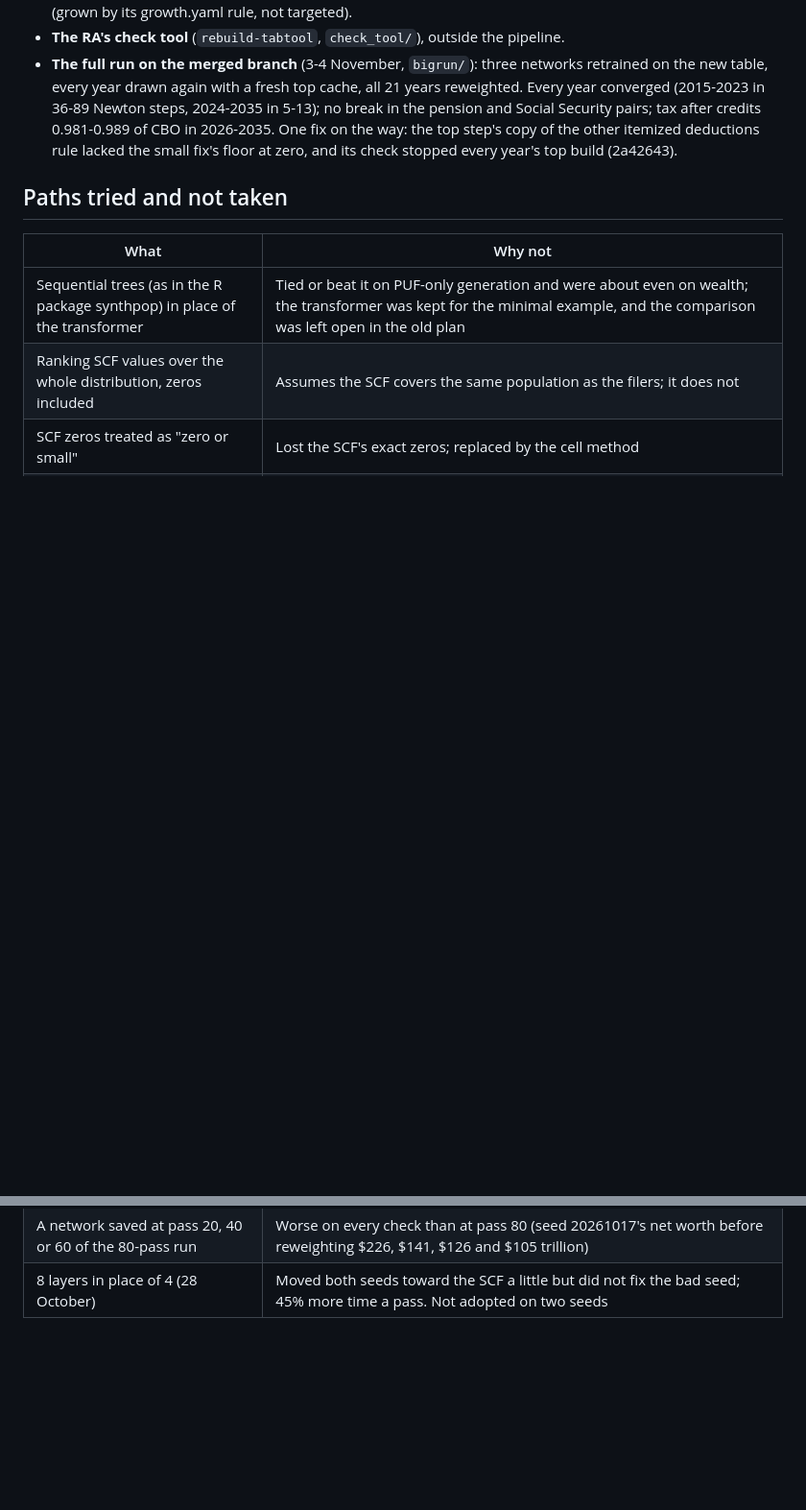
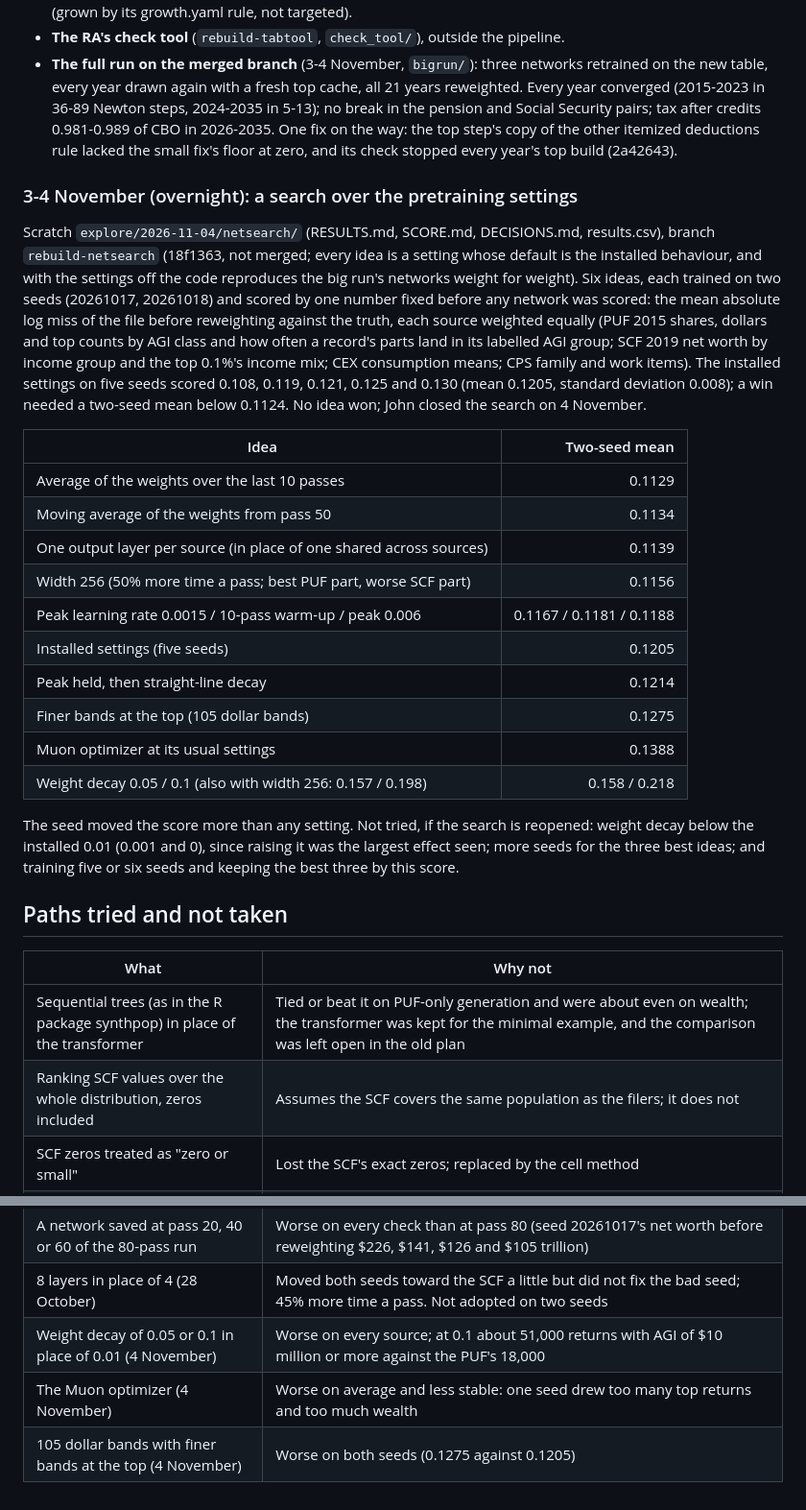
Before and after one commit to Budget-Lab-Yale/Tax-Data, a Markdown page: research/rebuild/HISTORY.md, 2 parts joined by grey strips. Shown at 96% size. Rendered like a GitHub page; blank space fills up the shorter version.

Commit message:
Rebuild history: the overnight search over pretraining settings (3-4 November, explore/2026-11-04/netsearch, branch rebuild-netsearch 18f1363 not merged). Six ideas on two seeds each, none beat the installed settings by more than the seed spread (five seeds 0.108-0.130); weight decay 0.05 and 0.1, Muon and finer top bands added to the paths not taken. John closed the search on 4 November
Co-Authored-By: Claude Opus 5.5 <noreply@anthropic.com>

```diff
--- a/research/rebuild/HISTORY.md
+++ b/research/rebuild/HISTORY.md
@@ -1022,6 +1022,35 @@ John approved each merge (scratch `explore/2026-11-03/`, one RESULTS.md per piec
   in 2026-2035. One fix on the way: the top step's copy of the other itemized deductions rule lacked the small fix's
   floor at zero, and its check stopped every year's top build (2a42643).
 
+### 3-4 November (overnight): a search over the pretraining settings
+
+Scratch `explore/2026-11-04/netsearch/` (RESULTS.md, SCORE.md, DECISIONS.md, results.csv), branch `rebuild-netsearch`
+(18f1363, not merged; every idea is a setting whose default is the installed behaviour, and with the settings off the
+code reproduces the big run's networks weight for weight). Six ideas, each trained on two seeds (20261017, 20261018)
+and scored by one number fixed before any network was scored: the mean absolute log miss of the file before
+reweighting against the truth, each source weighted equally (PUF 2015 shares, dollars and top counts by AGI class and
+how often a record's parts land in its labelled AGI group; SCF 2019 net worth by income group and the top 0.1%'s
+income mix; CEX consumption means; CPS family and work items). The installed settings on five seeds scored 0.108,
+0.119, 0.121, 0.125 and 0.130 (mean 0.1205, standard deviation 0.008); a win needed a two-seed mean below 0.1124.
+No idea won; John closed the search on 4 November.
+
+| Idea | Two-seed mean |
+|---|---:|
+| Average of the weights over the last 10 passes | 0.1129 |
+| Moving average of the weights from pass 50 | 0.1134 |
+| One output layer per source (in place of one shared across sources) | 0.1139 |
+| Width 256 (50% more time a pass; best PUF part, worse SCF part) | 0.1156 |
+| Peak learning rate 0.0015 / 10-pass warm-up / peak 0.006 | 0.1167 / 0.1181 / 0.1188 |
+| Installed settings (five seeds) | 0.1205 |
+| Peak held, then straight-line decay | 0.1214 |
+| Finer bands at the top (105 dollar bands) | 0.1275 |
+| Muon optimizer at its usual settings | 0.1388 |
+| Weight decay 0.05 / 0.1 (also with width 256: 0.157 / 0.198) | 0.158 / 0.218 |
+
+The seed moved the score more than any setting. Not tried, if the search is reopened: weight decay below the
+installed 0.01 (0.001 and 0), since raising it was the largest effect seen; more seeds for the three best ideas; and
+training five or six seeds and keeping the best three by this score.
+
 ## Paths tried and not taken
 
 | What | Why not |
@@ -1079,3 +1108,6 @@ John approved each merge (scratch `explore/2026-11-03/`, one RESULTS.md per piec
 | Choosing networks by their held-back loss | Differences in the third or fourth decimal place, not in the order of the networks' wealth fit. The income-item check against the PUF does pick out the bad network |
 | A network saved at pass 20, 40 or 60 of the 80-pass run | Worse on every check than at pass 80 (seed 20261017's net worth before reweighting $226, $141, $126 and $105 trillion) |
 | 8 layers in place of 4 (28 October) | Moved both seeds toward the SCF a little but did not fix the bad seed; 45% more time a pass. Not adopted on two seeds |
+| Weight decay of 0.05 or 0.1 in place of 0.01 (4 November) | Worse on every source; at 0.1 about 51,000 returns with AGI of $10 million or more against the PUF's 18,000 |
+| The Muon optimizer (4 November) | Worse on average and less stable: one seed drew too many top returns and too much wealth |
+| 105 dollar bands with finer bands at the top (4 November) | Worse on both seeds (0.1275 against 0.1205) |
```
